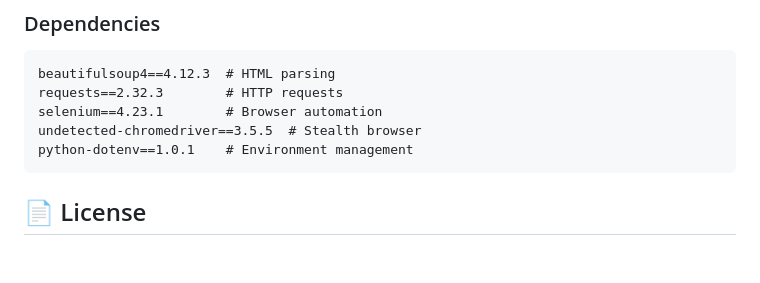
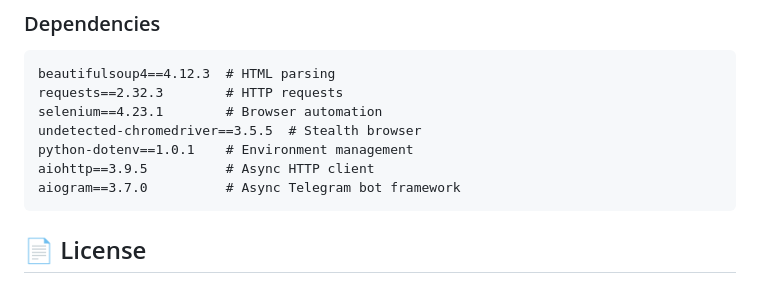
Before and after one commit to kowshiksiva5/bms, a Markdown page: README.md, the part around the change. Rendered like a GitHub page; blank space fills up the shorter version.

Commit message:
Merge branch 'main' into work

````diff
--- a/README.md
+++ b/README.md
@@ -398,6 +398,8 @@ requests==2.32.3        # HTTP requests
 selenium==4.23.1        # Browser automation
 undetected-chromedriver==3.5.5  # Stealth browser
 python-dotenv==1.0.1    # Environment management
+aiohttp==3.9.5          # Async HTTP client
+aiogram==3.7.0          # Async Telegram bot framework
 ```
 
 ## 📄 License
````
